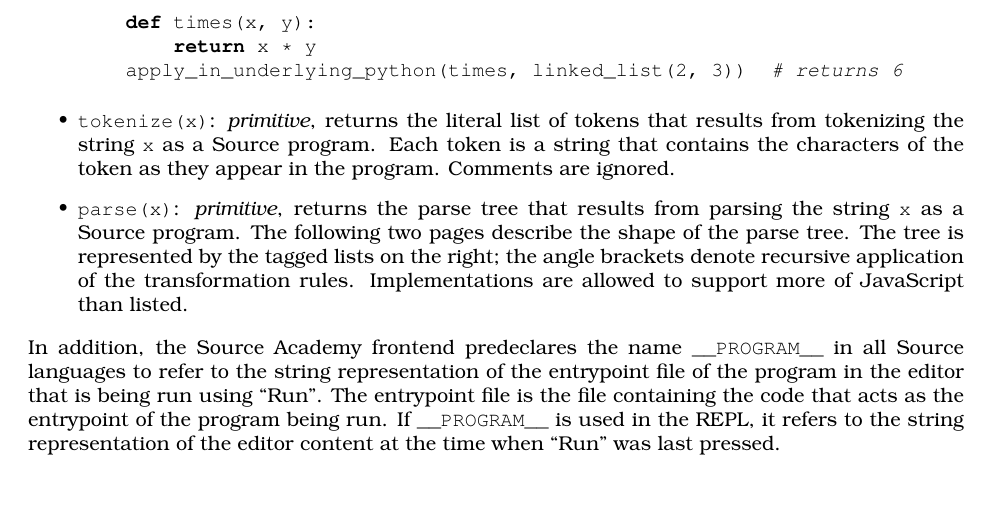
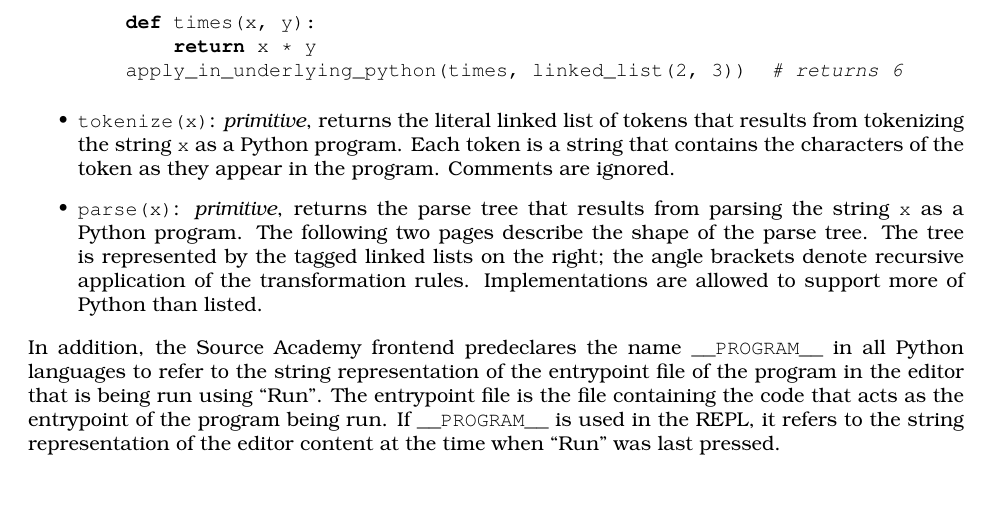
Before and after one commit to source-academy/py-slang, a LaTeX document (docs/specs/python_4.tex, which reads docs/specs/python_interpreter.tex): part of page 10 of 15, cut so that both start at the same text. Compiled offline with pdfLaTeX.

```diff
--- a/docs/specs/python_interpreter.tex
+++ b/docs/specs/python_interpreter.tex
@@ -8,16 +8,16 @@
         return x * y
     apply_in_underlying_python(times, linked_list(2, 3))  # returns 6
     \end{lstlisting}
-  \item \lstinline{tokenize(x)}: \textit{primitive}, returns the literal list of tokens that results from tokenizing
-    the string \lstinline{x} as a Source program. Each token is a string that contains the characters of
+  \item \lstinline{tokenize(x)}: \textit{primitive}, returns the literal linked list of tokens that results from tokenizing
+    the string \lstinline{x} as a Python program. Each token is a string that contains the characters of
     the token as they appear in the program. Comments are ignored.
   \item \lstinline{parse(x)}: \textit{primitive}, returns the parse tree that results from parsing
-    the string \lstinline{x} as a Source program. The following two pages describe the shape of the parse tree.
-    The tree is represented by the tagged lists on the right; the angle brackets denote recursive application
-    of the transformation rules. Implementations are allowed to support more of JavaScript than listed.
+    the string \lstinline{x} as a Python program. The following two pages describe the shape of the parse tree.
+    The tree is represented by the tagged linked lists on the right; the angle brackets denote recursive application
+    of the transformation rules. Implementations are allowed to support more of Python than listed.
 \end{itemize}
 
-In addition, the Source Academy frontend predeclares the name \lstinline{__PROGRAM__} in all Source languages to
+In addition, the Source Academy frontend predeclares the name \lstinline{__PROGRAM__} in all Python languages to
 refer to the string representation of the entrypoint file of the program in the editor that is being run using ``Run''.
 The entrypoint file is the file containing the code that acts as the entrypoint of the program being run.
 If \lstinline{__PROGRAM__} is used in the REPL, it refers to the string representation of the editor content
```
Also changed, not shown: docs/md/README_3.md, docs/md/README_4.md, 2 other files.
